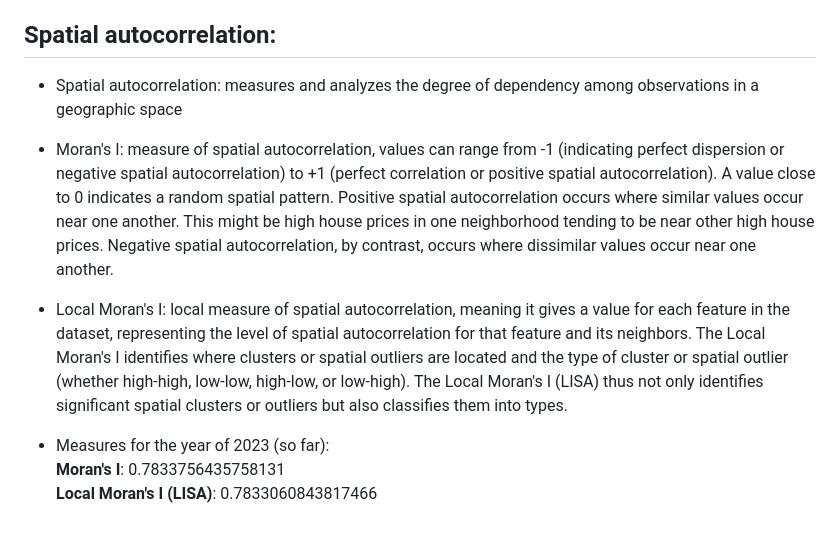
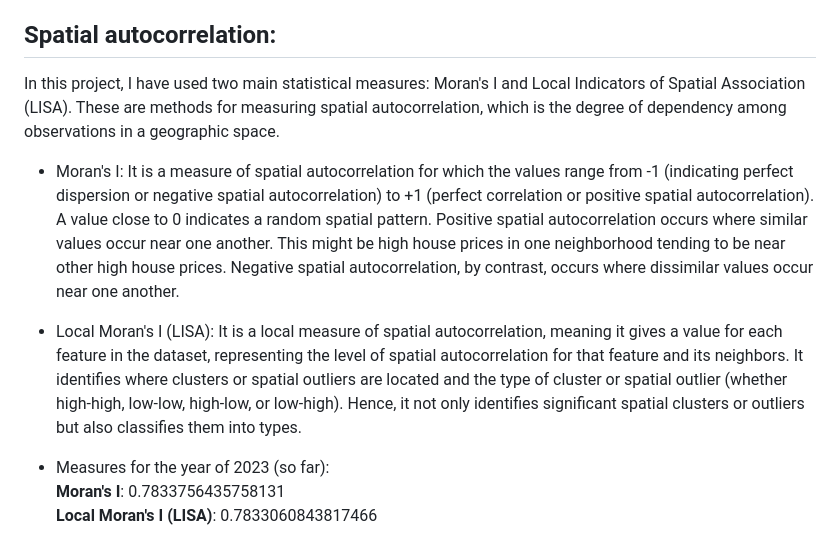
Before and after one commit to parthshah231/earthquake_analysis, a Markdown page: README.md, the part around the change printed below. GitHub-like rendering.

```diff
--- a/README.md
+++ b/README.md
@@ -27,8 +29,8 @@ To identify spatial correlation and to detect siesmic swarms (if spatial correla
 
 ## Spatial autocorrelation:
-- Spatial autocorrelation: measures and analyzes the degree of dependency among observations in a geographic space
-- Moran's I: measure of spatial autocorrelation, values can range from -1 (indicating perfect dispersion or negative spatial autocorrelation) to +1 (perfect correlation or positive spatial autocorrelation). A value close to 0 indicates a random spatial pattern. Positive spatial autocorrelation occurs where similar values occur near one another. This might be high house prices in one neighborhood tending to be near other high house prices. Negative spatial autocorrelation, by contrast, occurs where dissimilar values occur near one another.
-- Local Moran's I:  local measure of spatial autocorrelation, meaning it gives a value for each feature in the dataset, representing the level of spatial autocorrelation for that feature and its neighbors. The Local Moran's I identifies where clusters or spatial outliers are located and the type of cluster or spatial outlier (whether high-high, low-low, high-low, or low-high). The Local Moran's I (LISA) thus not only identifies significant spatial clusters or outliers but also classifies them into types.
+In this project, I have used two main statistical measures: Moran's I and Local Indicators of Spatial Association (LISA). These are methods for measuring spatial autocorrelation, which is the degree of dependency among observations in a geographic space.
+- Moran's I: It is a measure of spatial autocorrelation for which the values range from -1 (indicating perfect dispersion or negative spatial autocorrelation) to +1 (perfect correlation or positive spatial autocorrelation). A value close to 0 indicates a random spatial pattern. Positive spatial autocorrelation occurs where similar values occur near one another. This might be high house prices in one neighborhood tending to be near other high house prices. Negative spatial autocorrelation, by contrast, occurs where dissimilar values occur near one another.
+- Local Moran's I (LISA):  It is a local measure of spatial autocorrelation, meaning it gives a value for each feature in the dataset, representing the level of spatial autocorrelation for that feature and its neighbors. It identifies where clusters or spatial outliers are located and the type of cluster or spatial outlier (whether high-high, low-low, high-low, or low-high). Hence, it not only identifies significant spatial clusters or outliers but also classifies them into types.
 
 - Measures for the year of 2023 (so far):   \
 **Moran's I**: 0.7833756435758131           \
```
Also changed, not shown: other parts of README.md (+34 -16 lines), README/earthquakes_2013_2023.png, README/earthquakes_2023.png (added), 1 other file.
